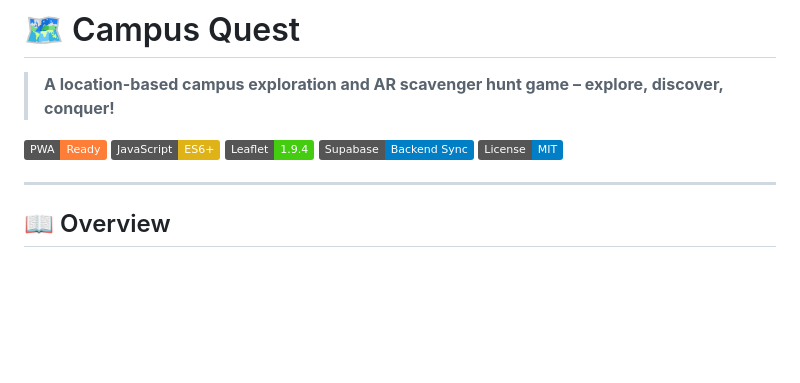
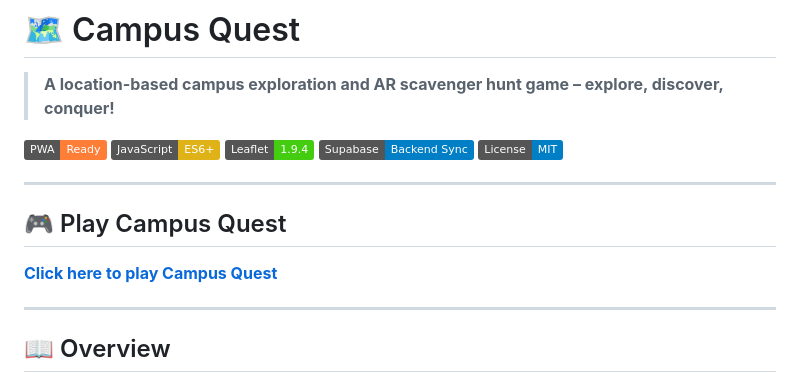
Before and after one commit to soulrj5050/Campus-Quest, a Markdown page: README.md, the part around the change. Drawn GitHub-style; badges without logos; blank space fills up the shorter version.

```diff
--- a/README.md
+++ b/README.md
@@ -7,6 +7,11 @@
 [![Leaflet](https://img.shields.io/badge/Leaflet-1.9.4-brightgreen?logo=leaflet)](https://leafletjs.com/)
 [![Supabase](https://img.shields.io/badge/Supabase-Backend%20Sync-blue?logo=supabase)](https://supabase.com/)
 [![License: MIT](https://img.shields.io/badge/License-MIT-blue.svg)](LICENSE)
+
+---
+## 🎮 Play Campus Quest
+
+[**Click here to play Campus Quest**](https://campusquest007.netlify.app)
 
 ---
 
```
